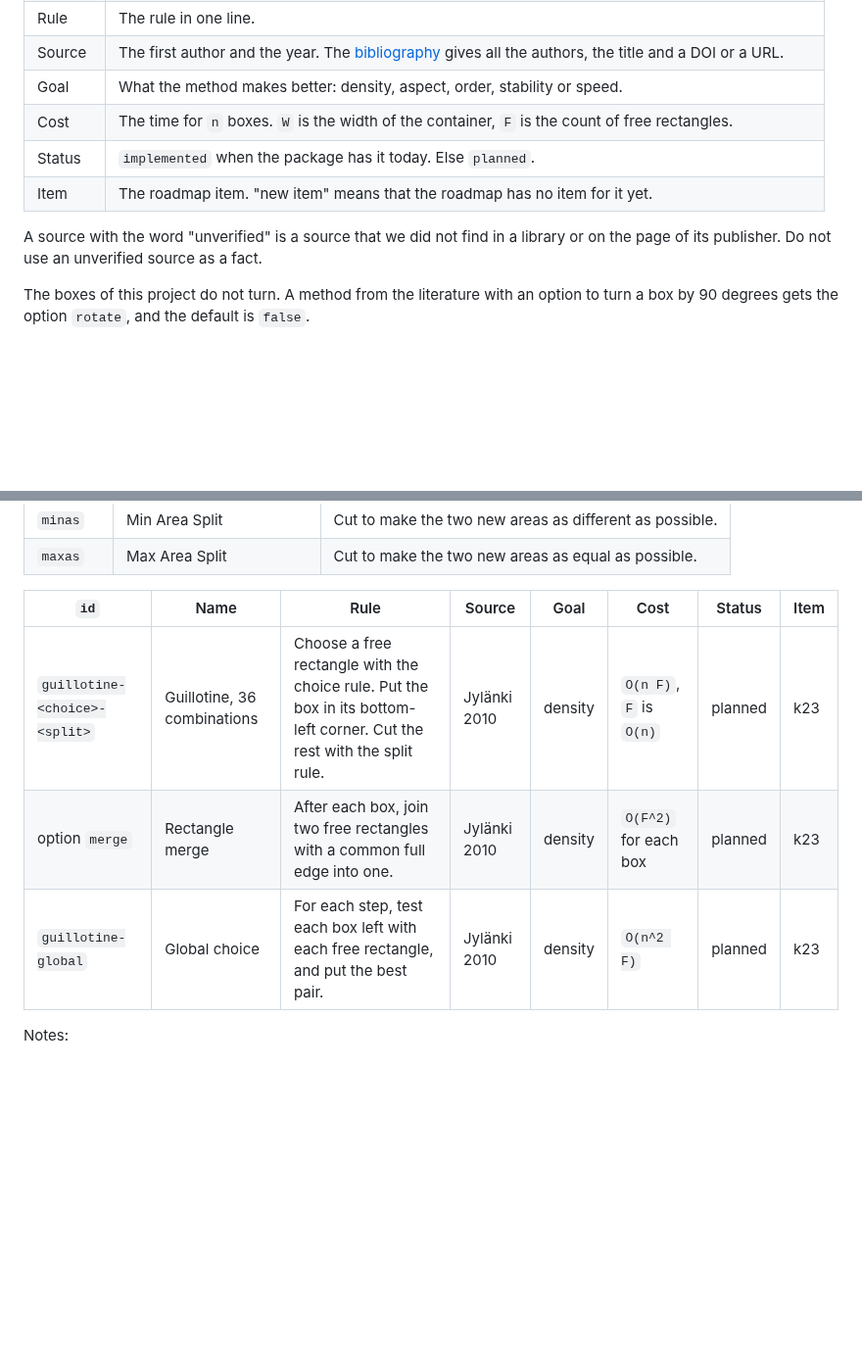
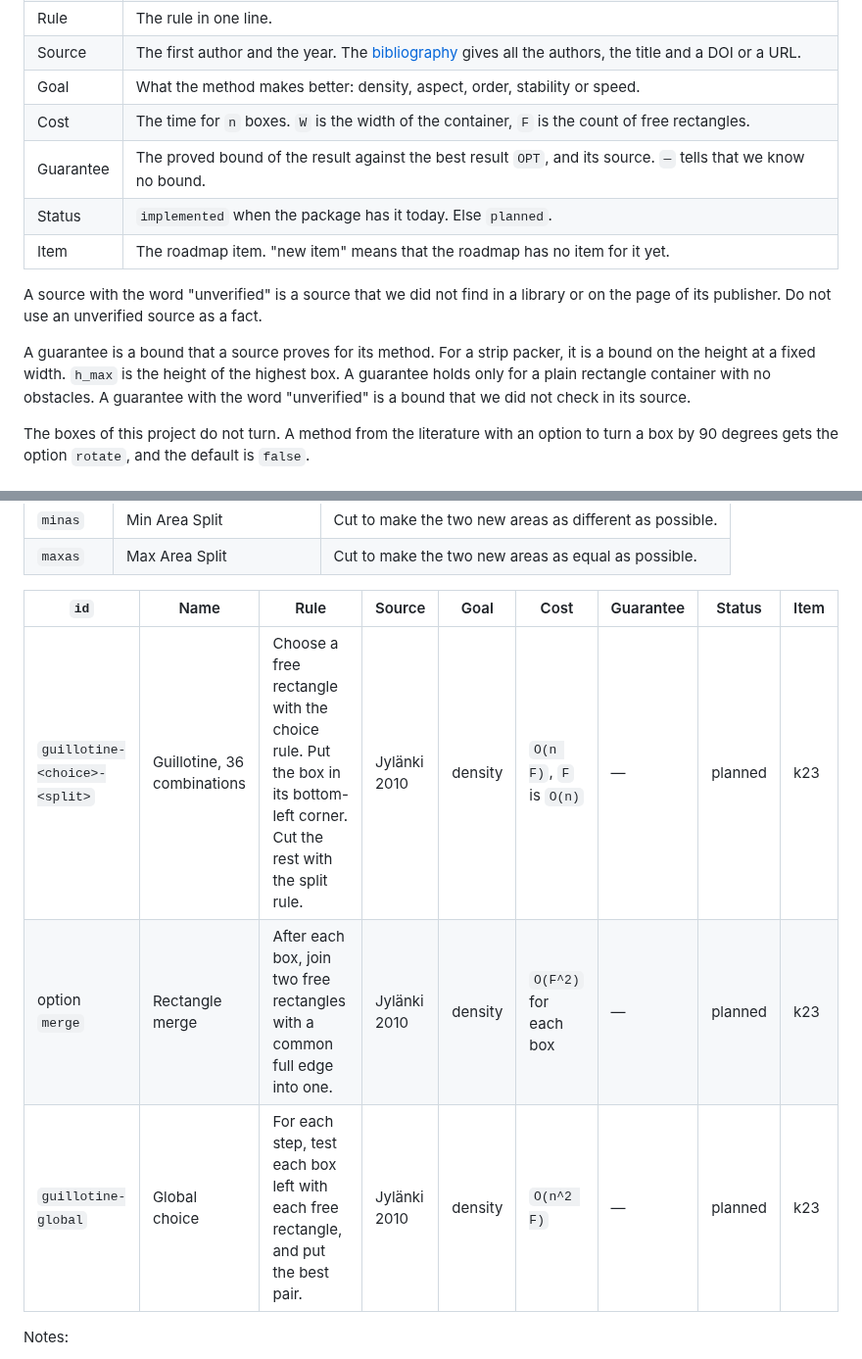
Before and after one commit to mark1russell7/packing, a Markdown page: docs/research/CATALOG.md, 2 parts joined by grey strips. Shown at 98% size. GitHub-like rendering; blank space fills up the shorter version.

```diff
--- a/docs/research/CATALOG.md
+++ b/docs/research/CATALOG.md
@@ -16,10 +16,13 @@ Each family has a table. The columns are:
 | Source | The first author and the year. The [bibliography](#bibliography) gives all the authors, the title and a DOI or a URL. |
 | Goal | What the method makes better: density, aspect, order, stability or speed. |
 | Cost | The time for `n` boxes. `W` is the width of the container, `F` is the count of free rectangles. |
+| Guarantee | The proved bound of the result against the best result `OPT`, and its source. `—` tells that we know no bound. |
 | Status | `implemented` when the package has it today. Else `planned`. |
 | Item | The roadmap item. "new item" means that the roadmap has no item for it yet. |
 
 A source with the word "unverified" is a source that we did not find in a library or on the page of its publisher. Do not use an unverified source as a fact.
+
+A guarantee is a bound that a source proves for its method. For a strip packer, it is a bound on the height at a fixed width. `h_max` is the height of the highest box. A guarantee holds only for a plain rectangle container with no obstacles. A guarantee with the word "unverified" is a bound that we did not check in its source.
 
 The boxes of this project do not turn. A method from the literature with an option to turn a box by 90 degrees gets the option `rotate`, and the default is `false`.
 
@@ -141,11 +144,11 @@ Each guillotine strategy is a rule to choose and a rule to split. Its `id` is `g
 | `minas` | Min Area Split | Cut to make the two new areas as different as possible. |
 | `maxas` | Max Area Split | Cut to make the two new areas as equal as possible. |
 
-| `id` | Name | Rule | Source | Goal | Cost | Status | Item |
-|---|---|---|---|---|---|---|---|
-| `guillotine-<choice>-<split>` | Guillotine, 36 combinations | Choose a free rectangle with the choice rule. Put the box in its bottom-left corner. Cut the rest with the split rule. | Jylänki 2010 | density | `O(n F)`, `F` is `O(n)` | planned | k23 |
-| option `merge` | Rectangle merge | After each box, join two free rectangles with a common full edge into one. | Jylänki 2010 | density | `O(F^2)` for each box | planned | k23 |
-| `guillotine-global` | Global choice | For each step, test each box left with each free rectangle, and put the best pair. | Jylänki 2010 | density | `O(n^2 F)` | planned | k23 |
+| `id` | Name | Rule | Source | Goal | Cost | Guarantee | Status | Item |
+|---|---|---|---|---|---|---|---|---|
+| `guillotine-<choice>-<split>` | Guillotine, 36 combinations | Choose a free rectangle with the choice rule. Put the box in its bottom-left corner. Cut the rest with the split rule. | Jylänki 2010 | density | `O(n F)`, `F` is `O(n)` | — | planned | k23 |
+| option `merge` | Rectangle merge | After each box, join two free rectangles with a common full edge into one. | Jylänki 2010 | density | `O(F^2)` for each box | — | planned | k23 |
+| `guillotine-global` | Global choice | For each step, test each box left with each free rectangle, and put the best pair. | Jylänki 2010 | density | `O(n^2 F)` | — | planned | k23 |
 
 Notes:
 
```
Also changed, not shown: other parts of docs/research/CATALOG.md (+196 -196 lines).
